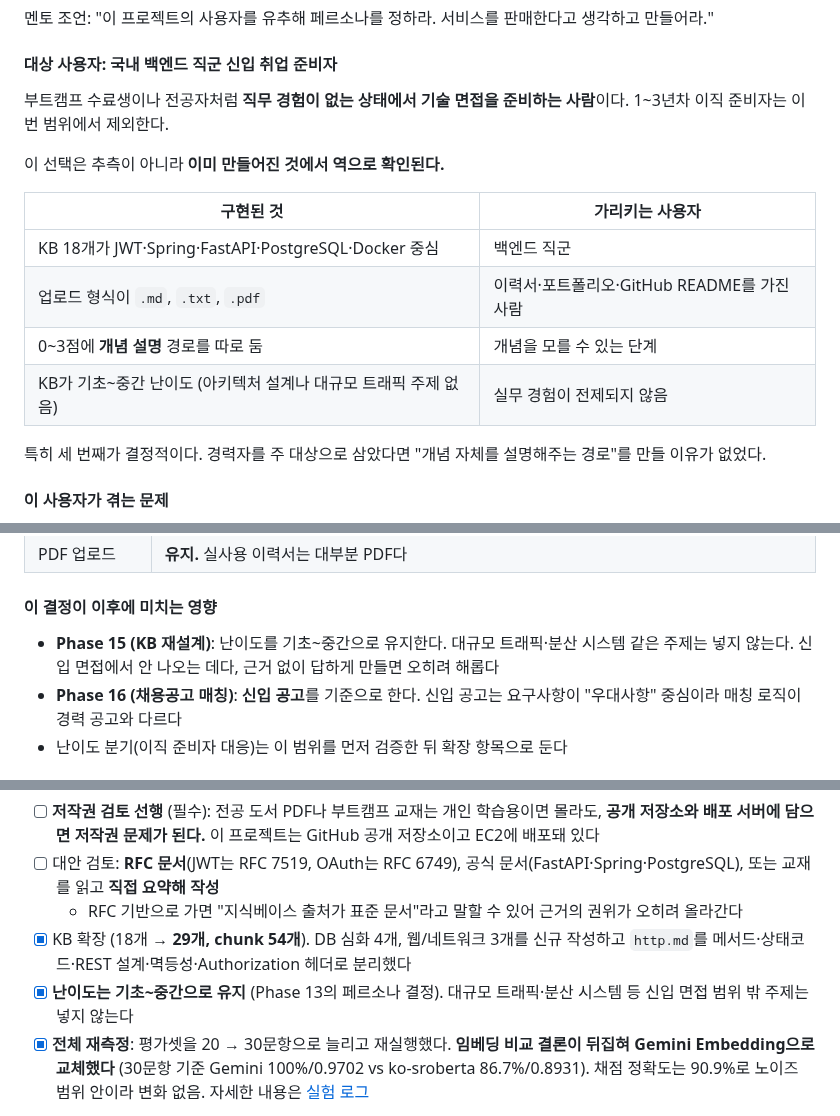
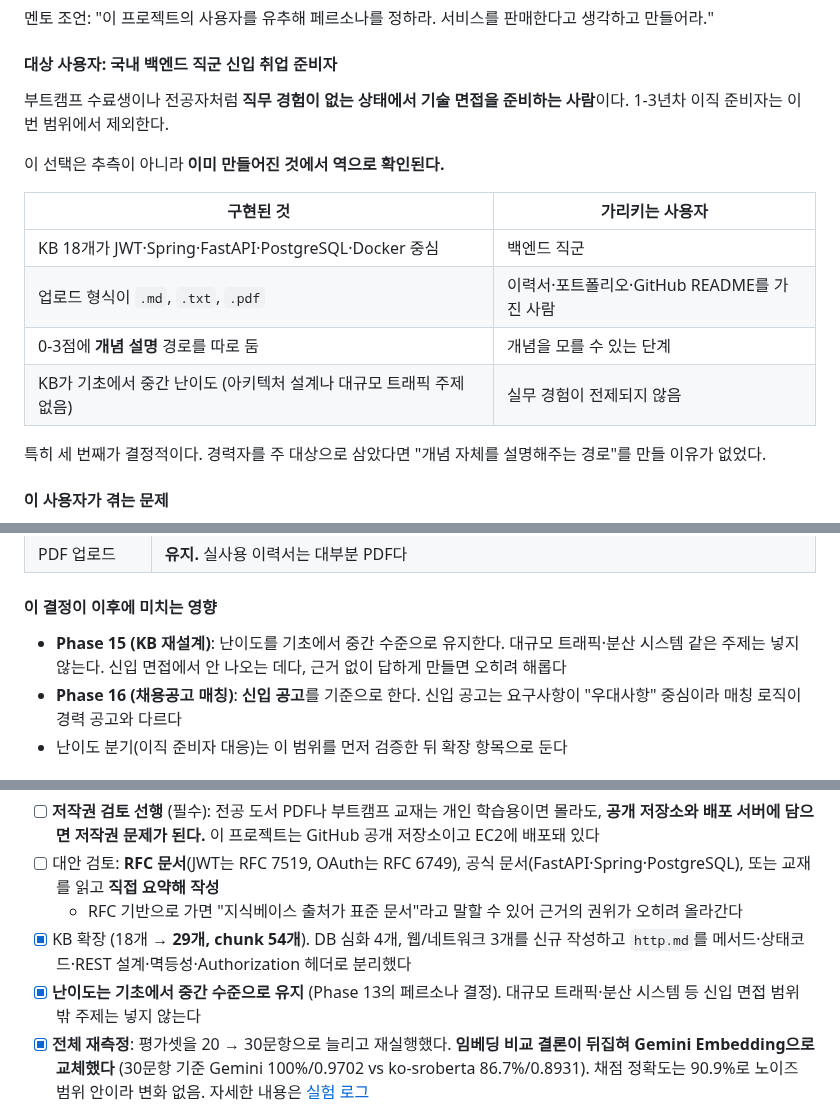
Before and after one commit to jiyoung720/ai-interview-coach, a Markdown page: docs/project_spec_v1.md, 3 parts joined by grey strips. GitHub-like rendering.

```diff
--- a/docs/project_spec_v1.md
+++ b/docs/project_spec_v1.md
@@ -341,7 +341,7 @@ v2까지는 `technical_score < 5` 하나로만 갈리고 점수가 높으면 아
 
 #### 대상 사용자: 국내 백엔드 직군 신입 취업 준비자
 
-부트캠프 수료생이나 전공자처럼 **직무 경험이 없는 상태에서 기술 면접을 준비하는 사람**이다. 1~3년차 이직 준비자는 이번 범위에서 제외한다.
+부트캠프 수료생이나 전공자처럼 **직무 경험이 없는 상태에서 기술 면접을 준비하는 사람**이다. 1-3년차 이직 준비자는 이번 범위에서 제외한다.
 
 이 선택은 추측이 아니라 **이미 만들어진 것에서 역으로 확인된다.**
 
@@ -349,8 +349,8 @@ v2까지는 `technical_score < 5` 하나로만 갈리고 점수가 높으면 아
 |---|---|
 | KB 18개가 JWT·Spring·FastAPI·PostgreSQL·Docker 중심 | 백엔드 직군 |
 | 업로드 형식이 `.md`, `.txt`, `.pdf` | 이력서·포트폴리오·GitHub README를 가진 사람 |
-| 0~3점에 **개념 설명** 경로를 따로 둠 | 개념을 모를 수 있는 단계 |
-| KB가 기초~중간 난이도 (아키텍처 설계나 대규모 트래픽 주제 없음) | 실무 경험이 전제되지 않음 |
+| 0-3점에 **개념 설명** 경로를 따로 둠 | 개념을 모를 수 있는 단계 |
+| KB가 기초에서 중간 난이도 (아키텍처 설계나 대규모 트래픽 주제 없음) | 실무 경험이 전제되지 않음 |
 
 특히 세 번째가 결정적이다. 경력자를 주 대상으로 삼았다면 "개념 자체를 설명해주는 경로"를 만들 이유가 없었다.
 
@@ -381,7 +381,7 @@ v2까지는 `technical_score < 5` 하나로만 갈리고 점수가 높으면 아
 
 #### 이 결정이 이후에 미치는 영향
 
-- **Phase 15 (KB 재설계)**: 난이도를 기초~중간으로 유지한다. 대규모 트래픽·분산 시스템 같은 주제는 넣지 않는다. 신입 면접에서 안 나오는 데다, 근거 없이 답하게 만들면 오히려 해롭다
+- **Phase 15 (KB 재설계)**: 난이도를 기초에서 중간 수준으로 유지한다. 대규모 트래픽·분산 시스템 같은 주제는 넣지 않는다. 신입 면접에서 안 나오는 데다, 근거 없이 답하게 만들면 오히려 해롭다
 - **Phase 16 (채용공고 매칭)**: **신입 공고**를 기준으로 한다. 신입 공고는 요구사항이 "우대사항" 중심이라 매칭 로직이 경력 공고와 다르다
 - 난이도 분기(이직 준비자 대응)는 이 범위를 먼저 검증한 뒤 확장 항목으로 둔다
 
@@ -401,7 +401,7 @@ v2까지는 `technical_score < 5` 하나로만 갈리고 점수가 높으면 아
 - [ ] 대안 검토: **RFC 문서**(JWT는 RFC 7519, OAuth는 RFC 6749), 공식 문서(FastAPI·Spring·PostgreSQL), 또는 교재를 읽고 **직접 요약해 작성**
   - RFC 기반으로 가면 "지식베이스 출처가 표준 문서"라고 말할 수 있어 근거의 권위가 오히려 올라간다
 - [x] KB 확장 (18개 → **29개, chunk 54개**). DB 심화 4개, 웹/네트워크 3개를 신규 작성하고 `http.md`를 메서드·상태코드·REST 설계·멱등성·Authorization 헤더로 분리했다
-- [x] **난이도는 기초~중간으로 유지** (Phase 13의 페르소나 결정). 대규모 트래픽·분산 시스템 등 신입 면접 범위 밖 주제는 넣지 않는다
+- [x] **난이도는 기초에서 중간 수준으로 유지** (Phase 13의 페르소나 결정). 대규모 트래픽·분산 시스템 등 신입 면접 범위 밖 주제는 넣지 않는다
 - [x] **전체 재측정**: 평가셋을 20 → 30문항으로 늘리고 재실행했다. **임베딩 비교 결론이 뒤집혀 Gemini Embedding으로 교체했다** (30문항 기준 Gemini 100%/0.9702 vs ko-sroberta 86.7%/0.8931). 채점 정확도는 90.9%로 노이즈 범위 안이라 변화 없음. 자세한 내용은 [실험 로그](experiment_log.md#2026-08-06---kb-확장이-임베딩-선택을-뒤집었다-phase-15)
 - 배경: 현재 Context Precision 1.0000, Faithfulness 0.9708이지만, KB 2개 시절에도 같은 이유로 만점이 나왔다가 "측정 조건 미충족"으로 판명된 전례가 있다. 18개(chunk 29개)에 `k=3`이면 여전히 변별력이 부족할 가능성이 있다
 - **남은 과제**: 우려가 현실이 됐다. 임베딩 교체 후 Top-1 100%·Context Precision 1.0000으로 **평가셋이 다시 천장에 닿았다.** KB 문서를 보강해도 효과를 측정할 수 없으므로, 보강에 앞서 평가셋을 어렵게 만들어야 한다 (저빈도 전문용어, 인접 주제 구분, 정의형/비교형/적용형)
```
Also changed, not shown: other parts of docs/project_spec_v1.md (+21 -21 lines), README.md (+13 -13 lines), docs/experiment_log.md (+45 -45 lines).
